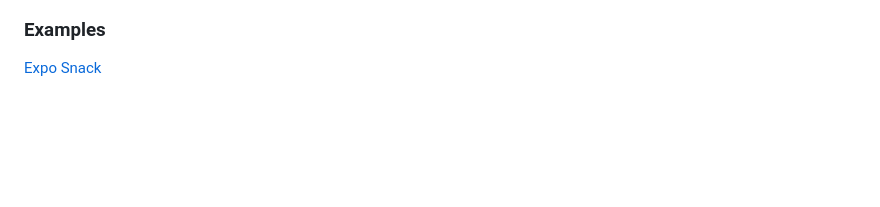
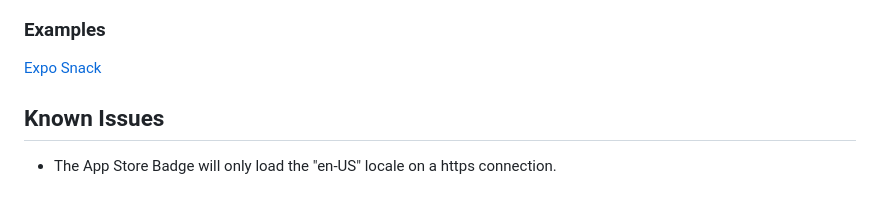
Before and after one commit to usekeyhole/react-native-store-badges, a Markdown page: README.md, the part around the change. Drawn GitHub-style; blank space fills up the shorter version.

Commit message:
inform of en-us locale issue on http

```diff
--- a/README.md
+++ b/README.md
@@ -59,3 +59,7 @@ const MyApp = () => {
 ### Examples
 
 [Expo Snack](https://snack.expo.dev/@reinhardt/react-native-store-badges)
+
+## Known Issues
+
+- The App Store Badge will only load the "en-US" locale on a https connection.
```
